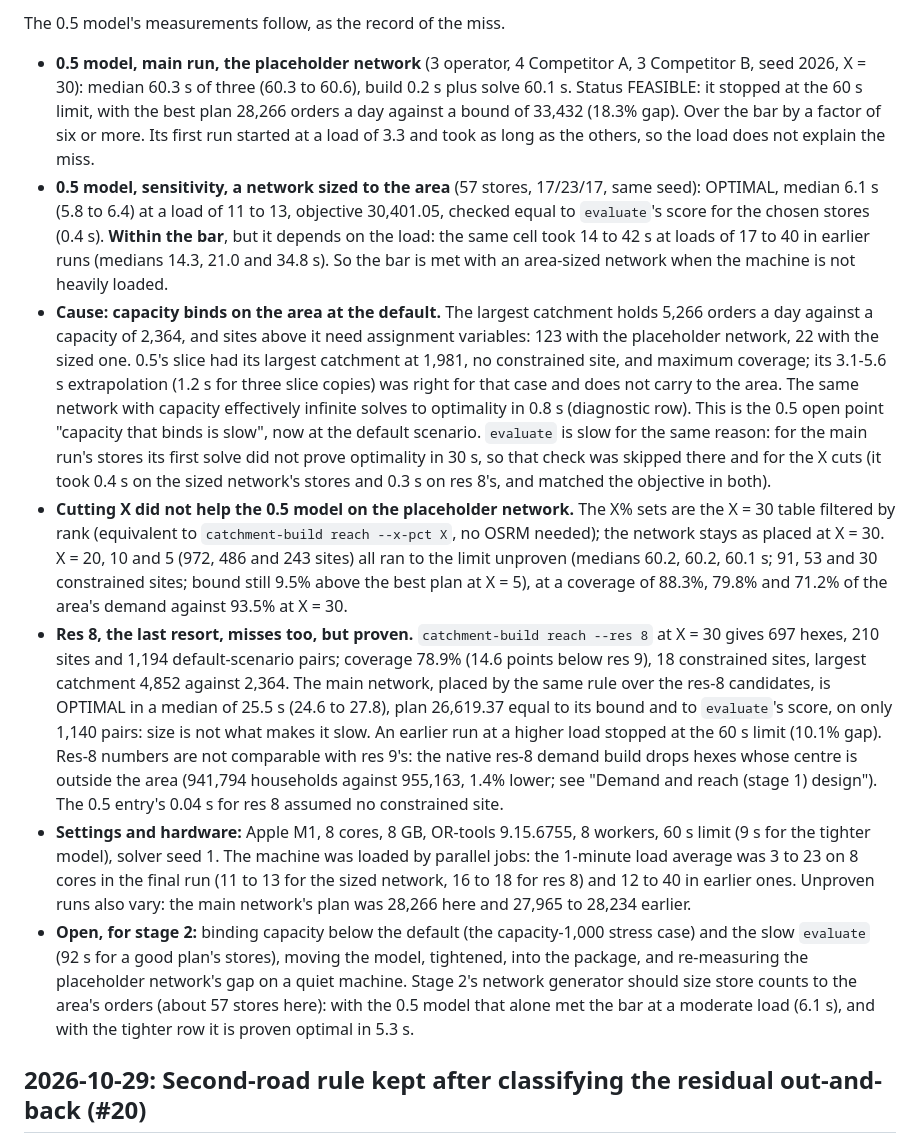
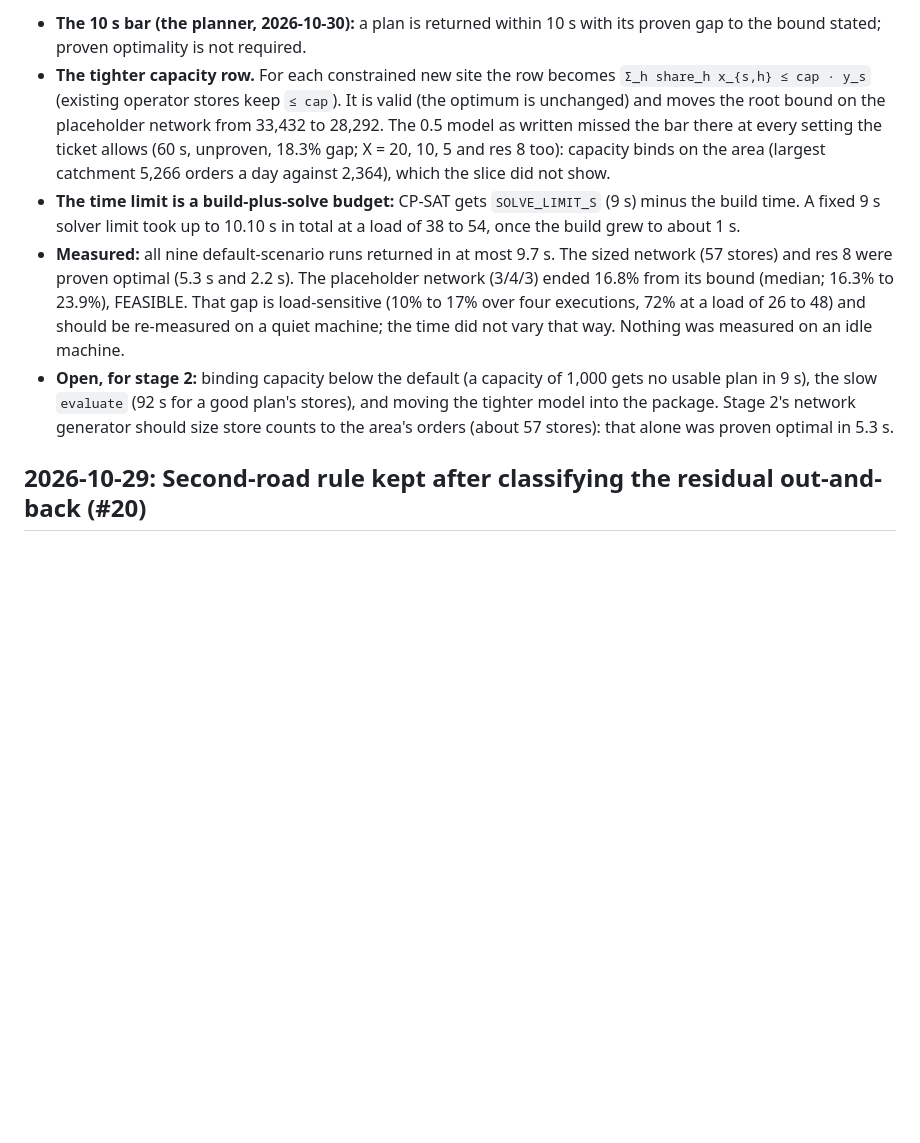
Before and after one commit to Dhruv-Kapri/Catchment, a Markdown page: docs/decisions.md, the part around one of its changes. Drawn GitHub-style; blank space fills up the shorter version.

Commit message:
Trim the #15 decision entry to the decision, the headline and what stands; tables stay in 03-area (#21)

```diff
--- a/docs/decisions.md
+++ b/docs/decisions.md
@@ -43,43 +13,19 @@ hexes, 1,458 candidate sites, 59,855 default-scenario pairs).
-The 0.5 model's measurements follow, as the record of the miss.
-
-- **0.5 model, main run, the placeholder network** (3 operator, 4 Competitor A, 3 Competitor B, seed 2026, X = 30):
-  median 60.3 s of three (60.3 to 60.6), build 0.2 s plus solve 60.1 s. Status FEASIBLE: it stopped at the 60 s limit,
-  with the best plan 28,266 orders a day against a bound of 33,432 (18.3% gap). Over the bar by a factor of six or more.
-  Its first run started at a load of 3.3 and took as long as the others, so the load does not explain the miss.
-- **0.5 model, sensitivity, a network sized to the area** (57 stores, 17/23/17, same seed): OPTIMAL, median 6.1 s (5.8
-  to 6.4) at a load of 11 to 13, objective 30,401.05, checked equal to `evaluate`'s score for the chosen stores (0.4 s).
-  **Within the bar**, but it depends on the load: the same cell took 14 to 42 s at loads of 17 to 40 in earlier runs
-  (medians 14.3, 21.0 and 34.8 s). So the bar is met with an area-sized network when the machine is not heavily loaded.
-- **Cause: capacity binds on the area at the default.** The largest catchment holds 5,266 orders a day against a
-  capacity of 2,364, and sites above it need assignment variables: 123 with the placeholder network, 22 with the sized
-  one. 0.5's slice had its largest catchment at 1,981, no constrained site, and maximum coverage; its 3.1-5.6 s
-  extrapolation (1.2 s for three slice copies) was right for that case and does not carry to the area. The same network
-  with capacity effectively infinite solves to optimality in 0.8 s (diagnostic row). This is the 0.5 open point
-  "capacity that binds is slow", now at the default scenario. `evaluate` is slow for the same reason: for the main run's
-  stores its first solve did not prove optimality in 30 s, so that check was skipped there and for the X cuts (it took
-  0.4 s on the sized network's stores and 0.3 s on res 8's, and matched the objective in both).
-- **Cutting X did not help the 0.5 model on the placeholder network.** The X% sets are the X = 30 table filtered by rank
-  (equivalent to `catchment-build reach --x-pct X`, no OSRM needed); the network stays as placed at X = 30. X = 20, 10
-  and 5 (972, 486 and 243 sites) all ran to the limit unproven (medians 60.2, 60.2, 60.1 s; 91, 53 and 30 constrained
-  sites; bound still 9.5% above the best plan at X = 5), at a coverage of 88.3%, 79.8% and 71.2% of the area's demand
-  against 93.5% at X = 30.
-- **Res 8, the last resort, misses too, but proven.** `catchment-build reach --res 8` at X = 30 gives 697 hexes, 210
-  sites and 1,194 default-scenario pairs; coverage 78.9% (14.6 points below res 9), 18 constrained sites, largest
-  catchment 4,852 against 2,364. The main network, placed by the same rule over the res-8 candidates, is OPTIMAL in a
-  median of 25.5 s (24.6 to 27.8), plan 26,619.37 equal to its bound and to `evaluate`'s score, on only 1,140 pairs:
-  size is not what makes it slow. An earlier run at a higher load stopped at the 60 s limit (10.1% gap). Res-8 numbers
-  are not comparable with res 9's: the native res-8 demand build drops hexes whose centre is outside the area (941,794
-  households against 955,163, 1.4% lower; see "Demand and reach (stage 1) design"). The 0.5 entry's 0.04 s for res 8
-  assumed no constrained site.
-- **Settings and hardware:** Apple M1, 8 cores, 8 GB, OR-tools 9.15.6755, 8 workers, 60 s limit (9 s for the tighter
-  model), solver seed 1. The machine was loaded by parallel jobs: the 1-minute load average was 3 to 23 on 8 cores in
-  the final run (11 to 13 for the sized network, 16 to 18 for res 8) and 12 to 40 in earlier ones. Unproven runs also
-  vary: the main network's plan was 28,266 here and 27,965 to 28,234 earlier.
-- **Open, for stage 2:** binding capacity below the default (the capacity-1,000 stress case) and the slow `evaluate`
-  (92 s for a good plan's stores), moving the model, tightened, into the package, and re-measuring the placeholder
-  network's gap on a quiet machine. Stage 2's network generator should size store counts to the area's orders (about 57
-  stores here): with the 0.5 model that alone met the bar at a moderate load (6.1 s), and with the tighter row it is
-  proven optimal in 5.3 s.
+- **The 10 s bar (the planner, 2026-10-30):** a plan is returned within 10 s with its proven gap to the bound stated;
+  proven optimality is not required.
+- **The tighter capacity row.** For each constrained new site the row becomes `Σ_h share_h x_{s,h} ≤ cap · y_s`
+  (existing operator stores keep `≤ cap`). It is valid (the optimum is unchanged) and moves the root bound on the
+  placeholder network from 33,432 to 28,292. The 0.5 model as written missed the bar there at every setting the ticket
+  allows (60 s, unproven, 18.3% gap; X = 20, 10, 5 and res 8 too): capacity binds on the area (largest catchment 5,266
+  orders a day against 2,364), which the slice did not show.
+- **The time limit is a build-plus-solve budget:** CP-SAT gets `SOLVE_LIMIT_S` (9 s) minus the build time. A fixed 9 s
+  solver limit took up to 10.10 s in total at a load of 38 to 54, once the build grew to about 1 s.
+- **Measured:** all nine default-scenario runs returned in at most 9.7 s. The sized network (57 stores) and res 8 were
+  proven optimal (5.3 s and 2.2 s). The placeholder network (3/4/3) ended 16.8% from its bound (median; 16.3% to 23.9%),
+  FEASIBLE. That gap is load-sensitive (10% to 17% over four executions, 72% at a load of 26 to 48) and should be
+  re-measured on a quiet machine; the time did not vary that way. Nothing was measured on an idle machine.
+- **Open, for stage 2:** binding capacity below the default (a capacity of 1,000 gets no usable plan in 9 s), the slow
+  `evaluate` (92 s for a good plan's stores), and moving the tighter model into the package. Stage 2's network
+  generator should size store counts to the area's orders (about 57 stores): that alone was proven optimal in 5.3 s.
 
 ## 2026-10-29: Second-road rule kept after classifying the residual out-and-back (#20)
 
```
Also changed, not shown: other parts of docs/decisions.md (+3 -33 lines).
